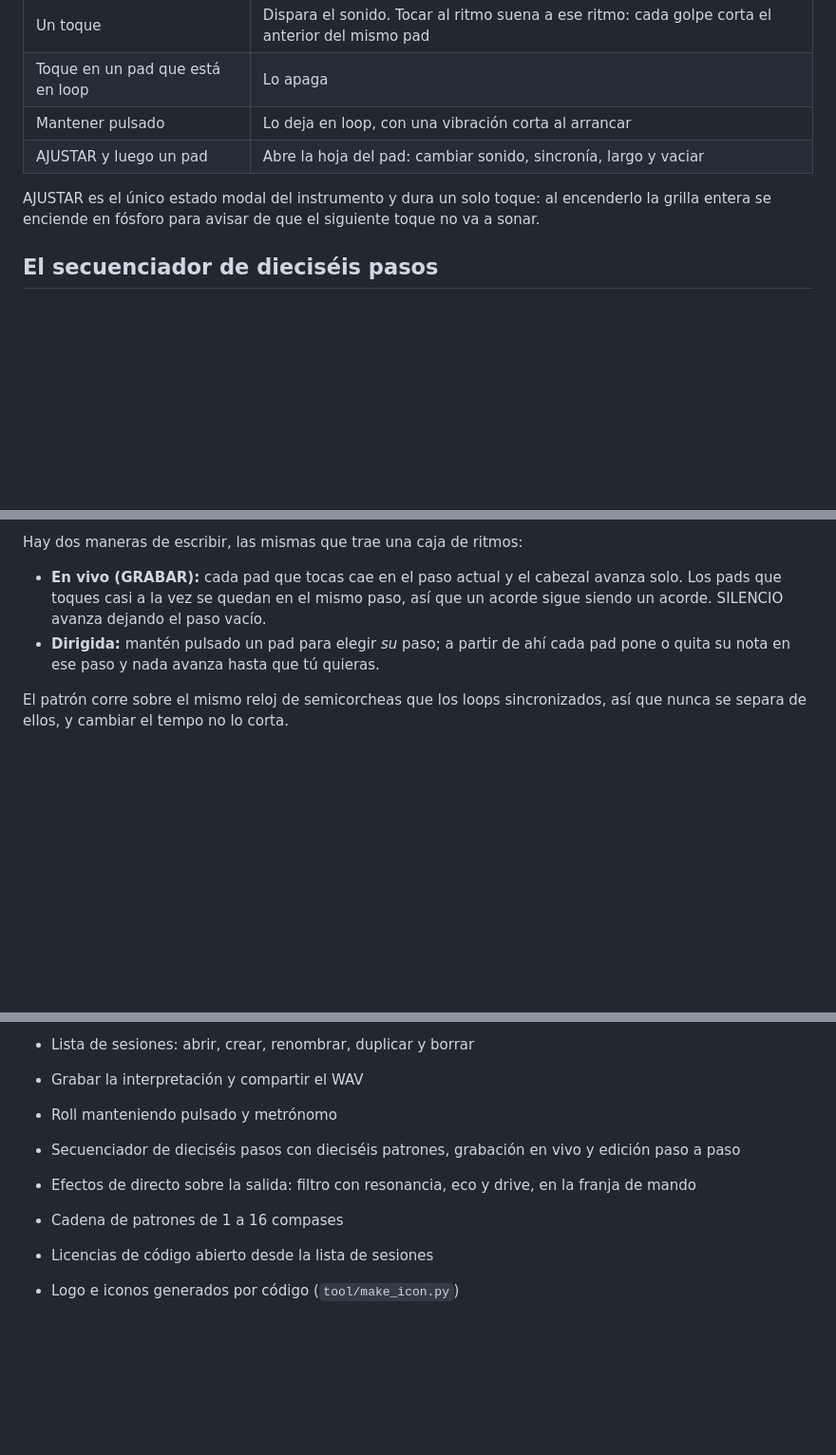
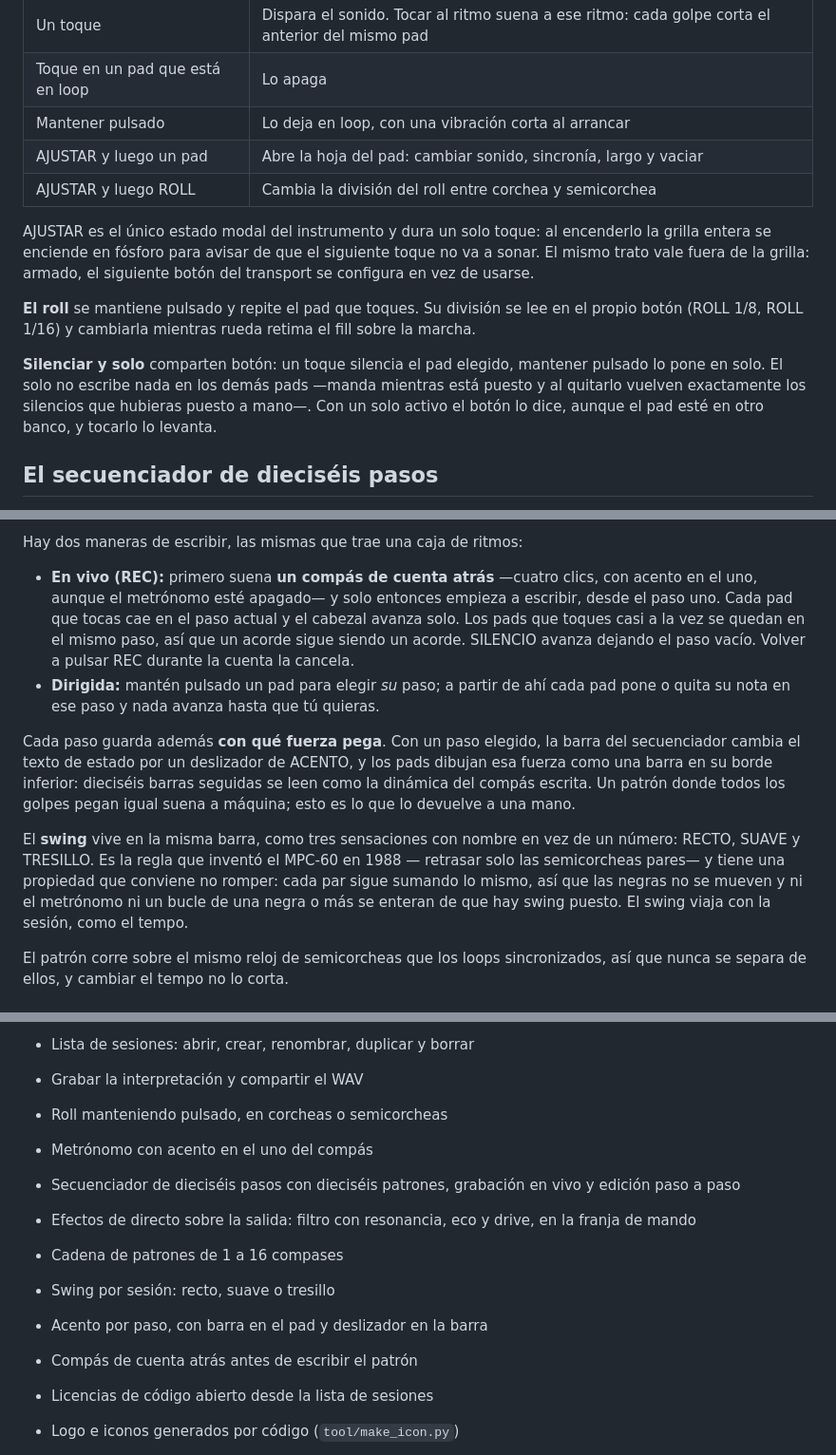
Before and after one commit to DiegoAndresVega/looper, a Markdown page: README.md, 3 parts joined by grey strips. Shown at 95% size. Rendered like a GitHub page; blank space fills up the shorter version.

Commit message:
docs: swing, acento por paso y cuenta atrás en el README

```diff
--- a/README.md
+++ b/README.md
@@ -42,10 +42,22 @@ El gesto decide cómo suena un pad; el pad no guarda ningún «modo».
 | Toque en un pad que está en loop | Lo apaga |
 | Mantener pulsado | Lo deja en loop, con una vibración corta al arrancar |
 | AJUSTAR y luego un pad | Abre la hoja del pad: cambiar sonido, sincronía, largo y vaciar |
+| AJUSTAR y luego ROLL | Cambia la división del roll entre corchea y semicorchea |
 
 AJUSTAR es el único estado modal del instrumento y dura un solo toque: al
 encenderlo la grilla entera se enciende en fósforo para avisar de que el
-siguiente toque no va a sonar.
+siguiente toque no va a sonar. El mismo trato vale fuera de la grilla: armado,
+el siguiente botón del transport se configura en vez de usarse.
+
+**El roll** se mantiene pulsado y repite el pad que toques. Su división se lee
+en el propio botón (ROLL 1/8, ROLL 1/16) y cambiarla mientras rueda retima el
+fill sobre la marcha.
+
+**Silenciar y solo** comparten botón: un toque silencia el pad elegido, mantener
+pulsado lo pone en solo. El solo no escribe nada en los demás pads —manda
+mientras está puesto y al quitarlo vuelven exactamente los silencios que
+hubieras puesto a mano—. Con un solo activo el botón lo dice, aunque el pad esté
+en otro banco, y tocarlo lo levanta.
 
 ## El secuenciador de dieciséis pasos
 
@@ -66,11 +78,27 @@ siempre cuentan la verdad.
 
 Hay dos maneras de escribir, las mismas que trae una caja de ritmos:
 
-- **En vivo (GRABAR):** cada pad que tocas cae en el paso actual y el cabezal
-  avanza solo. Los pads que toques casi a la vez se quedan en el mismo paso, así
-  que un acorde sigue siendo un acorde. SILENCIO avanza dejando el paso vacío.
+- **En vivo (REC):** primero suena **un compás de cuenta atrás** —cuatro clics,
+  con acento en el uno, aunque el metrónomo esté apagado— y solo entonces
+  empieza a escribir, desde el paso uno. Cada pad que tocas cae en el paso
+  actual y el cabezal avanza solo. Los pads que toques casi a la vez se quedan
+  en el mismo paso, así que un acorde sigue siendo un acorde. SILENCIO avanza
+  dejando el paso vacío. Volver a pulsar REC durante la cuenta la cancela.
 - **Dirigida:** mantén pulsado un pad para elegir *su* paso; a partir de ahí
   cada pad pone o quita su nota en ese paso y nada avanza hasta que tú quieras.
+
+Cada paso guarda además **con qué fuerza pega**. Con un paso elegido, la barra
+del secuenciador cambia el texto de estado por un deslizador de ACENTO, y los
+pads dibujan esa fuerza como una barra en su borde inferior: dieciséis barras
+seguidas se leen como la dinámica del compás escrita. Un patrón donde todos los
+golpes pegan igual suena a máquina; esto es lo que lo devuelve a una mano.
+
+El **swing** vive en la misma barra, como tres sensaciones con nombre en vez de
+un número: RECTO, SUAVE y TRESILLO. Es la regla que inventó el MPC-60 en 1988 —
+retrasar solo las semicorcheas pares— y tiene una propiedad que conviene no
+romper: cada par sigue sumando lo mismo, así que las negras no se mueven y ni el
+metrónomo ni un bucle de una negra o más se enteran de que hay swing puesto. El
+swing viaja con la sesión, como el tempo.
 
 El patrón corre sobre el mismo reloj de semicorcheas que los loops
 sincronizados, así que nunca se separa de ellos, y cambiar el tempo no lo corta.
@@ -228,13 +256,17 @@ Funcionando:
 - Biblioteca con editor: recorte, tono, volumen, familia, borrar e importar WAV
 - Lista de sesiones: abrir, crear, renombrar, duplicar y borrar
 - Grabar la interpretación y compartir el WAV
-- Roll manteniendo pulsado y metrónomo
+- Roll manteniendo pulsado, en corcheas o semicorcheas
+- Metrónomo con acento en el uno del compás
 - Secuenciador de dieciséis pasos con dieciséis patrones, grabación en vivo y
   edición paso a paso
 
 - Efectos de directo sobre la salida: filtro con resonancia, eco y drive,
   en la franja de mando
 - Cadena de patrones de 1 a 16 compases
+- Swing por sesión: recto, suave o tresillo
+- Acento por paso, con barra en el pad y deslizador en la barra
+- Compás de cuenta atrás antes de escribir el patrón
 - Licencias de código abierto desde la lista de sesiones
 - Logo e iconos generados por código (`tool/make_icon.py`)
 
```
